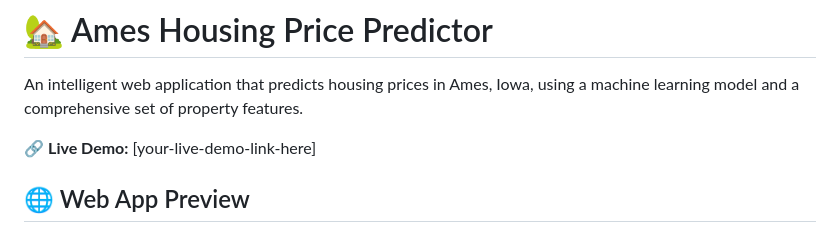
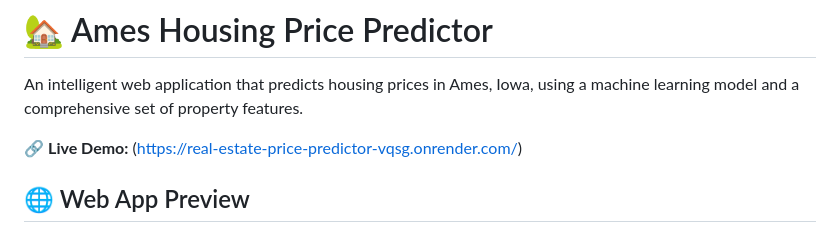
Before and after one commit to Swayam-Burde/Real_Estate_Price_predictor, a Markdown page: README.md, the part around the change. Drawn GitHub-style.

```diff
--- a/README.md
+++ b/README.md
@@ -2,7 +2,7 @@
 
 An intelligent web application that predicts housing prices in Ames, Iowa, using a machine learning model and a comprehensive set of property features.
 
-🔗 **Live Demo:** [your-live-demo-link-here]
+🔗 **Live Demo:** (https://real-estate-price-predictor-vqsg.onrender.com/)
 
 ## 🌐 Web App Preview
 
```
